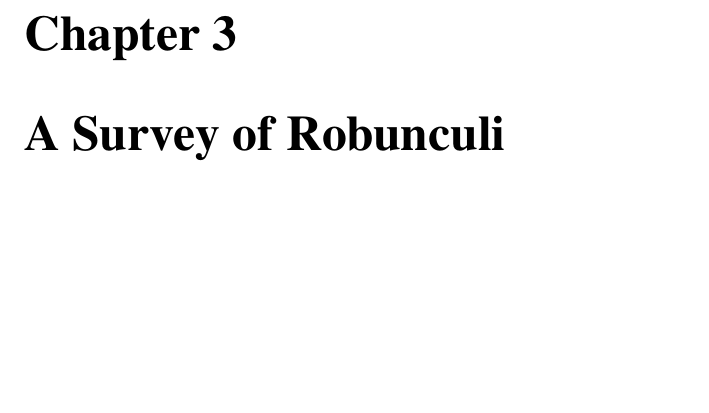
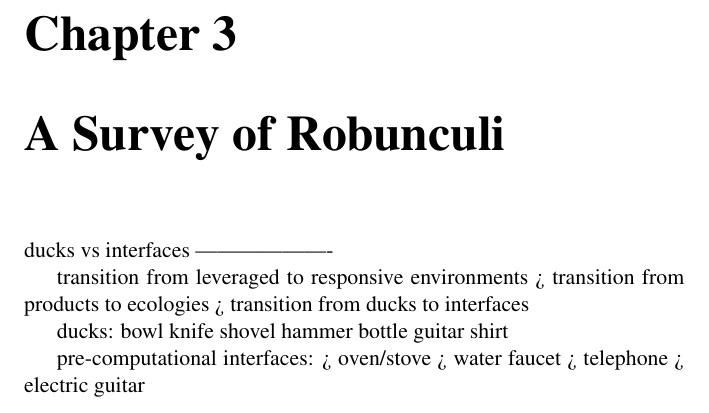
Before and after one commit to philetus/made_of_tiny_robots_thesis, a LaTeX thesis (top.tex, which reads text/survey.tex): part of page 40 of 50, cut so that both start at the same text, the shorter picture padded with empty space. Compiled offline with pdfLaTeX.

Commit message:
outlining survey

```diff
--- a/text/survey.tex
+++ b/text/survey.tex
@@ -4,3 +4,24 @@
 \chapter{A Survey of Robunculi}
 \label{ch:survey}
 %
+ducks vs interfaces
+-------------------
+
+transition from leveraged to responsive environments
+> transition from products to ecologies
+> transition from ducks to interfaces
+
+ducks:
+bowl
+knife
+shovel
+hammer
+bottle
+guitar
+shirt
+
+pre-computational interfaces:
+> oven/stove
+> water faucet
+> telephone
+> electric guitar
```
